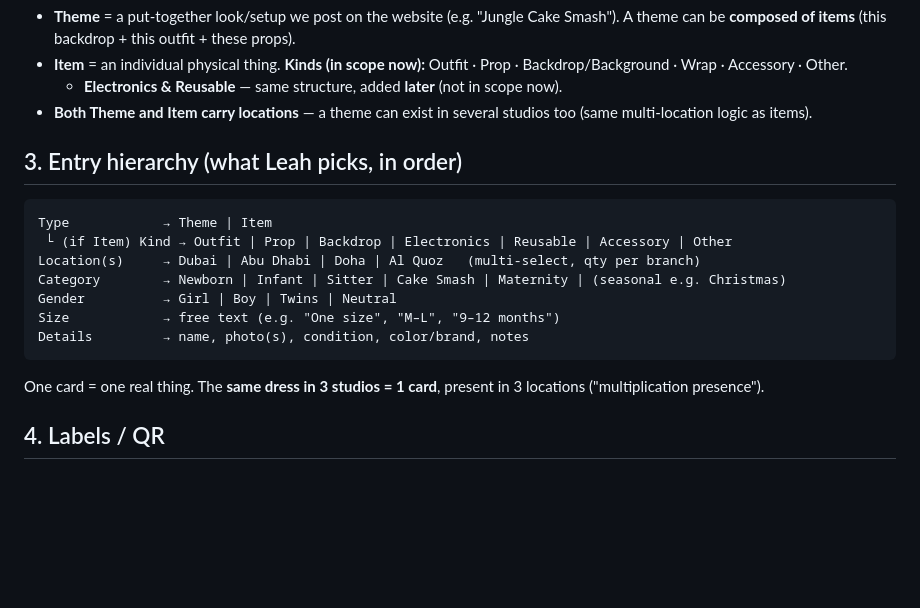
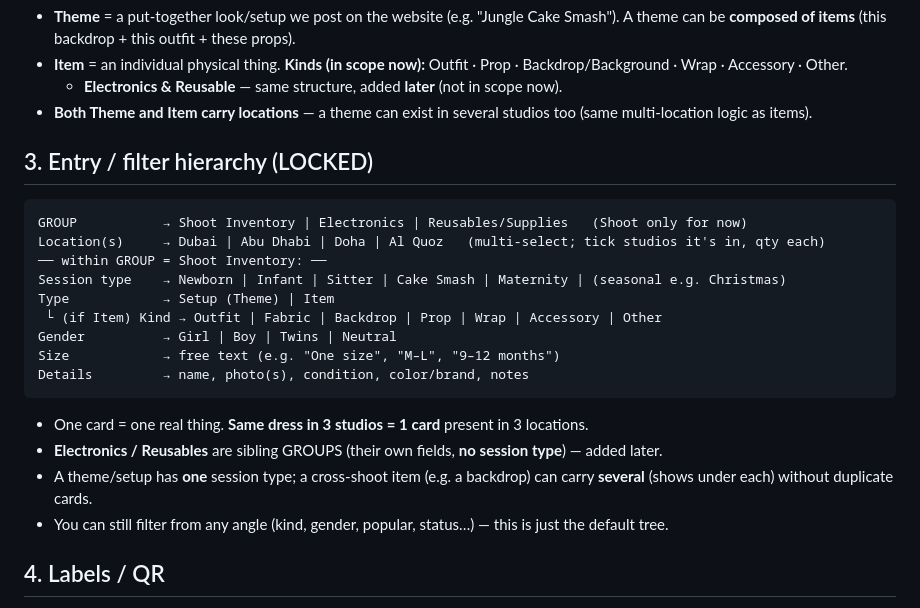
Before and after one commit to pp-ybs/youbaby-inventory, a Markdown page: STRUCTURE.md, the part around the change. GitHub-like rendering; blank space fills up the shorter version.

Commit message:
Lock top hierarchy: Group -> Location -> Session -> Setup/Item -> Kind -> Gender -> Size

````diff
--- a/STRUCTURE.md
+++ b/STRUCTURE.md
@@ -18,18 +18,23 @@ clean schema and migrate existing data in (347 themes + 911 Doha items). Nothing
 - **Both Theme and Item carry locations** — a theme can exist in several studios too
   (same multi-location logic as items).
 
-## 3. Entry hierarchy (what Leah picks, in order)
+## 3. Entry / filter hierarchy (LOCKED)
 ```
-Type            → Theme | Item
- └ (if Item) Kind → Outfit | Prop | Backdrop | Electronics | Reusable | Accessory | Other
-Location(s)     → Dubai | Abu Dhabi | Doha | Al Quoz   (multi-select, qty per branch)
-Category        → Newborn | Infant | Sitter | Cake Smash | Maternity | (seasonal e.g. Christmas)
+GROUP           → Shoot Inventory | Electronics | Reusables/Supplies   (Shoot only for now)
+Location(s)     → Dubai | Abu Dhabi | Doha | Al Quoz   (multi-select; tick studios it's in, qty each)
+── within GROUP = Shoot Inventory: ──
+Session type    → Newborn | Infant | Sitter | Cake Smash | Maternity | (seasonal e.g. Christmas)
+Type            → Setup (Theme) | Item
+ └ (if Item) Kind → Outfit | Fabric | Backdrop | Prop | Wrap | Accessory | Other
 Gender          → Girl | Boy | Twins | Neutral
 Size            → free text (e.g. "One size", "M–L", "9–12 months")
 Details         → name, photo(s), condition, color/brand, notes
 ```
-One card = one real thing. The **same dress in 3 studios = 1 card**, present in 3 locations
-("multiplication presence").
+- One card = one real thing. **Same dress in 3 studios = 1 card** present in 3 locations.
+- **Electronics / Reusables** are sibling GROUPS (their own fields, **no session type**) — added later.
+- A theme/setup has **one** session type; a cross-shoot item (e.g. a backdrop) can carry **several**
+  (shows under each) without duplicate cards.
+- You can still filter from any angle (kind, gender, popular, status…) — this is just the default tree.
 
 ## 4. Labels / QR
 - Every item gets a short **code** (e.g. `YBS-000123`) = the value behind an auto-generated
````
